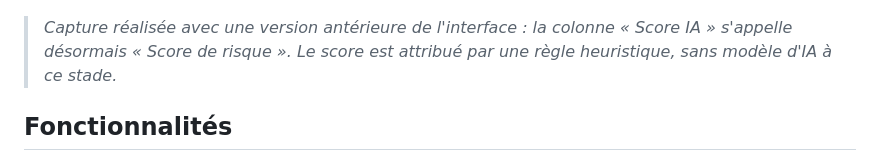
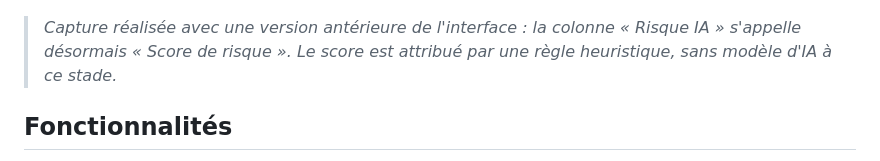
Before and after one commit to FatouGueye123/smart-campus, a Markdown page: README.md, the part around the change. Rendered like a GitHub page.

```diff
--- a/README.md
+++ b/README.md
@@ -14,7 +14,7 @@ Technicien, Administrateur).
 ## Aperçu
 ![Démo du matériel Wokwi](docs/demo-materiel.gif)
 ![Démo de la plateforme](docs/demo-plateforme.gif)
-> *Capture réalisée avec une version antérieure de l'interface : la colonne « Score IA » s'appelle désormais « Score de risque ». Le score est attribué par une règle heuristique, sans modèle d'IA à ce stade.*
+> *Capture réalisée avec une version antérieure de l'interface : la colonne « Risque IA » s'appelle désormais « Score de risque ». Le score est attribué par une règle heuristique, sans modèle d'IA à ce stade.*
 
 ## Fonctionnalités
 
```
